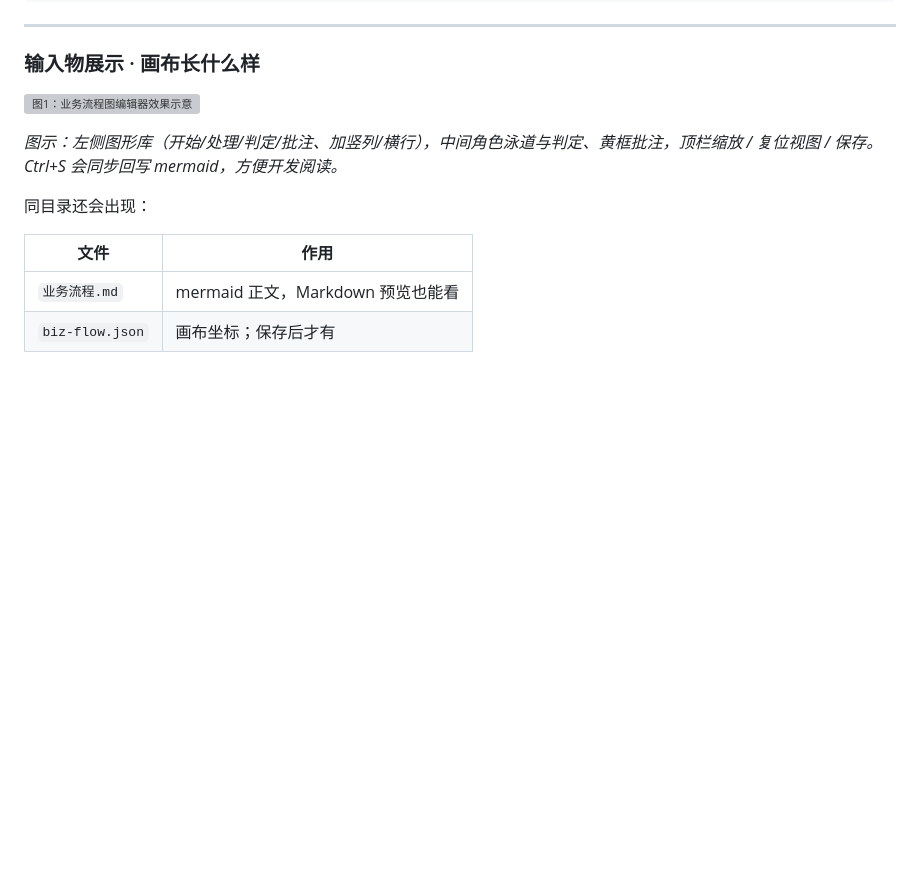
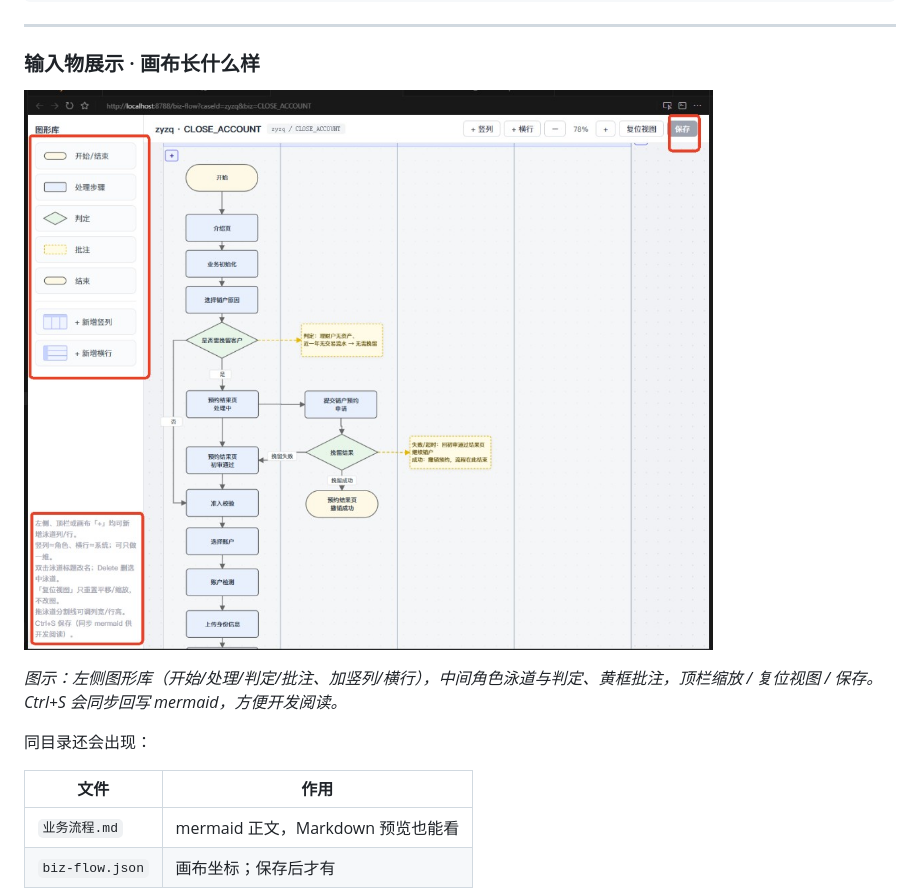
Before and after one commit to tangjing2/biz-flow-gen, a Markdown page: docs/产品经理如何创建业务流程图生成Skill-公众号发布版.md, the part around the change. Rendered like a GitHub page; blank space fills up the shorter version; grey boxes are pictures that could not be loaded.

Commit message:
docs: fix article image relative path

```diff
--- a/docs/产品经理如何创建业务流程图生成Skill-公众号发布版.md
+++ b/docs/产品经理如何创建业务流程图生成Skill-公众号发布版.md
@@ -136,7 +136,7 @@ node scripts/serve.mjs --dir "D:\demo\一站式销户" --port 8790
 ### 输入物展示 · 画布长什么样
 
 <!-- 图1：业务流程图编辑器效果（建议截：左侧图形库 + 顶栏保存 + 泳道画布） -->
-![图1：业务流程图编辑器效果示意](assets/editor-preview.png)
+![图1：业务流程图编辑器效果示意](../assets/editor-preview.png)
 
 *图示：左侧图形库（开始/处理/判定/批注、加竖列/横行），中间角色泳道与判定、黄框批注，顶栏缩放 / 复位视图 / 保存。Ctrl+S 会同步回写 mermaid，方便开发阅读。*
 
```
